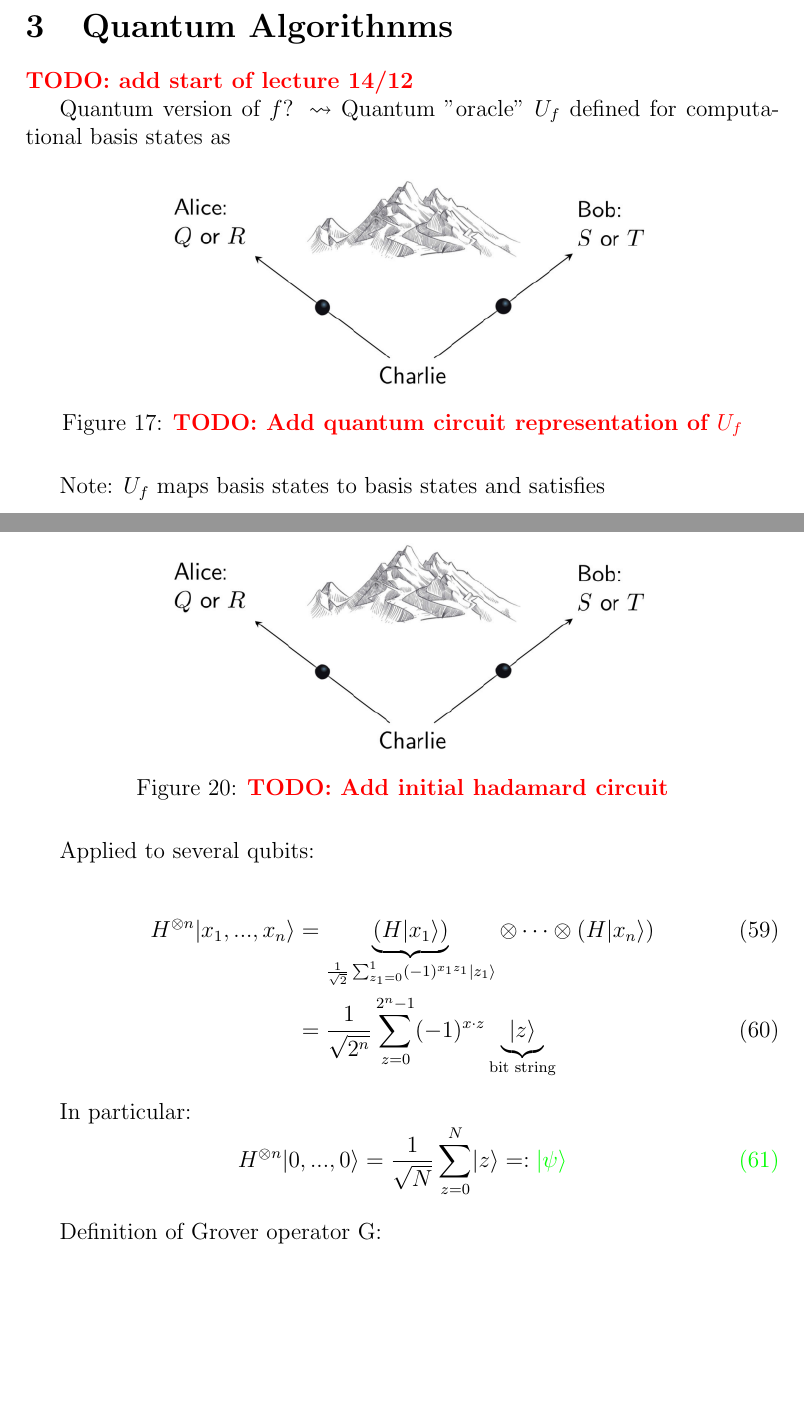
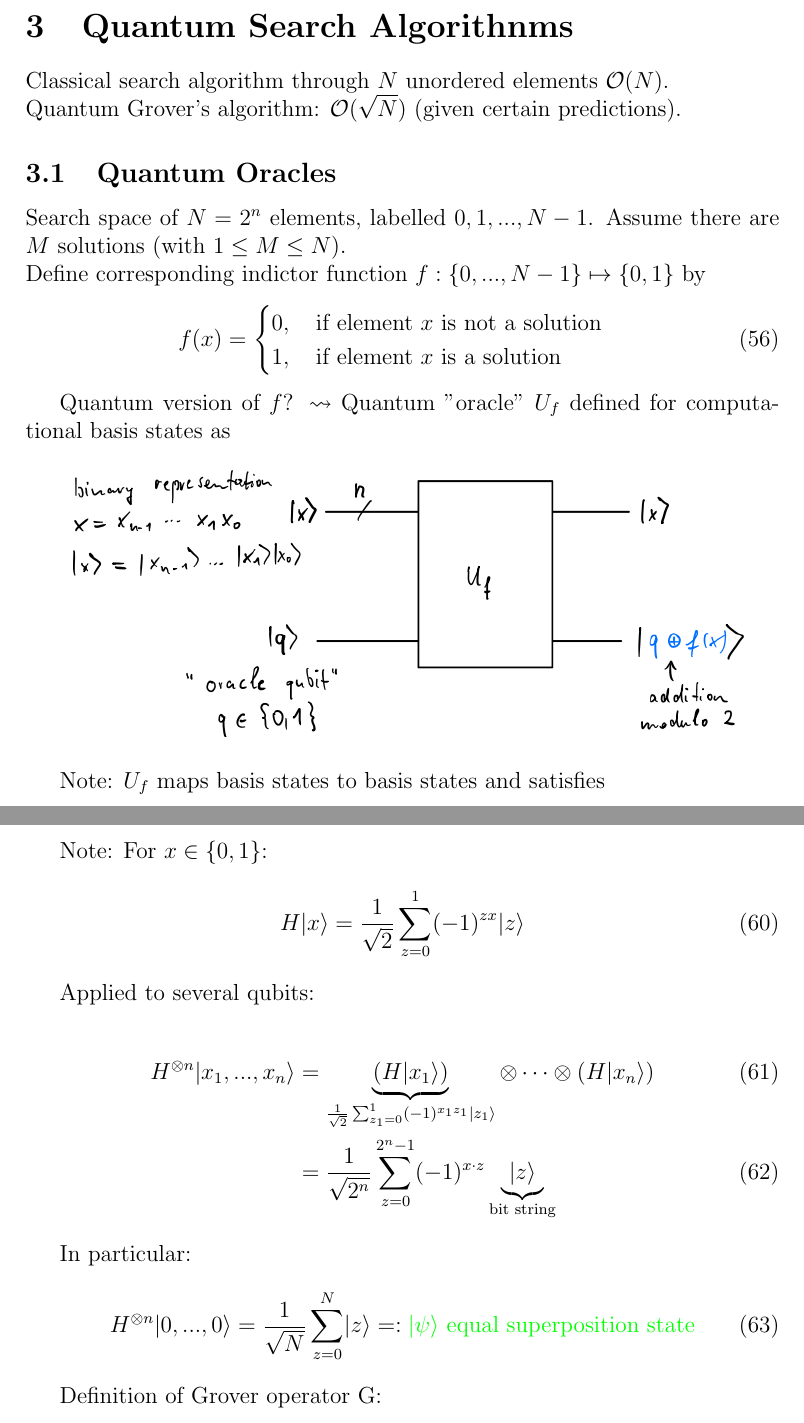
Before and after one commit to leonwind/i2qc-notes, a LaTeX document (main.tex, which reads chapters/chapter_04_quantum_search_algorithms.tex): two parts of pages 26 and 28 of 29, joined at a grey line, cut so that both start at the same text, the shorter picture padded with empty space. Compiled offline with pdfLaTeX.

Commit message:
Add beginning to lecture and include graphics

```diff
--- a/chapters/chapter_04_quantum_algorithms.tex
+++ b/chapters/chapter_04_quantum_search_algorithms.tex
@@ -1,15 +1,25 @@
-\section{Quantum Algorithnms}
+\section{Quantum Search Algorithnms}
+Classical search algorithm through $N$ unordered elements $\mathcal{O}(N)$. \\
+Quantum Grover's algorithm: $\mathcal{O}(\sqrt{N})$ (given certain predictions).
 
-\todo{add start of lecture 14/12}
-
+\subsection{Quantum Oracles}
+Search space of $N = 2^n$ elements, labelled $0, 1, ..., N - 1$.
+Assume there are $M$ solutions (with $1 \leq M \leq N$). \\
+Define corresponding indictor function $f : \{0, ..., N - 1\} \mapsto \{0, 1\}$
+by
+\begin{equation}
+    f(x) = \begin{cases}
+        0, \quad \text{if element $x$ is not a solution} \\
+        1, \quad \text{if element $x$ is a solution}
+    \end{cases}
+\end{equation}
 
 Quantum version of $f$?
 $\leadsto$ Quantum "oracle" $U_f$ defined for computational basis states as
 
 \begin{figure}[H]
     \centering
-    \includegraphics[scale=0.5]{chapters/res/alice-bob-charlie-mountain.png}
-    \caption{\todo{Add quantum circuit representation of $U_f$}}
+    \includegraphics[scale=0.5]{chapters/res/quantum-circuit-oracle.png}
 \end{figure}
 
 Note: $U_f$ maps basis states to basis states and satisfies
@@ -72,9 +80,12 @@ Initial Hadamard transform: \\
 
 \begin{figure}[H]
     \centering
-    \includegraphics[scale=0.5]{chapters/res/alice-bob-charlie-mountain.png}
-    \caption{\todo{Add initial hadamard circuit}}
+    \includegraphics[scale=0.5]{chapters/res/initial-hadamard-transform.png}
 \end{figure}
+Note: For $x \in \{0, 1\}$:
+\begin{equation}
+    H \ket{x} = \frac{1}{\sqrt{2}} \sum_{z = 0}^1 (-1)^{z x} \ket{z}
+\end{equation}
 
 Applied to several qubits:
 
@@ -88,7 +99,7 @@ Applied to several qubits:
 
 In particular:
 \begin{equation}
-    H^{\otimes n} \ket{0, ..., 0} = \frac{1}{\sqrt{N}} \sum_{z = 0}^{N} \ket{z} =: \color{green} \statepsi
+    H^{\otimes n} \ket{0, ..., 0} = \frac{1}{\sqrt{N}} \sum_{z = 0}^{N} \ket{z} =: {\color{green} \statepsi \text{ equal superposition state}}
 \end{equation}
 
 Definition of Grover operator G:
```
Also changed, not shown: main.tex (+1 -1 lines), chapters/res/effective-action-oracle.png (added), chapters/res/groovers-algorithm.png (added), chapters/res/grover-geometric-representation.png (added), chapters/res/grover-operation-circuit.png (added), chapters/res/initial-hadamard-transform.png (added), chapters/res/psi-reflection-diagram.png (added), chapters/res/quantum-circuit-oracle.png (added), main.pdf, chapters/chapter_04_quantum_search_algorithms.tex (27 more changed lines).
